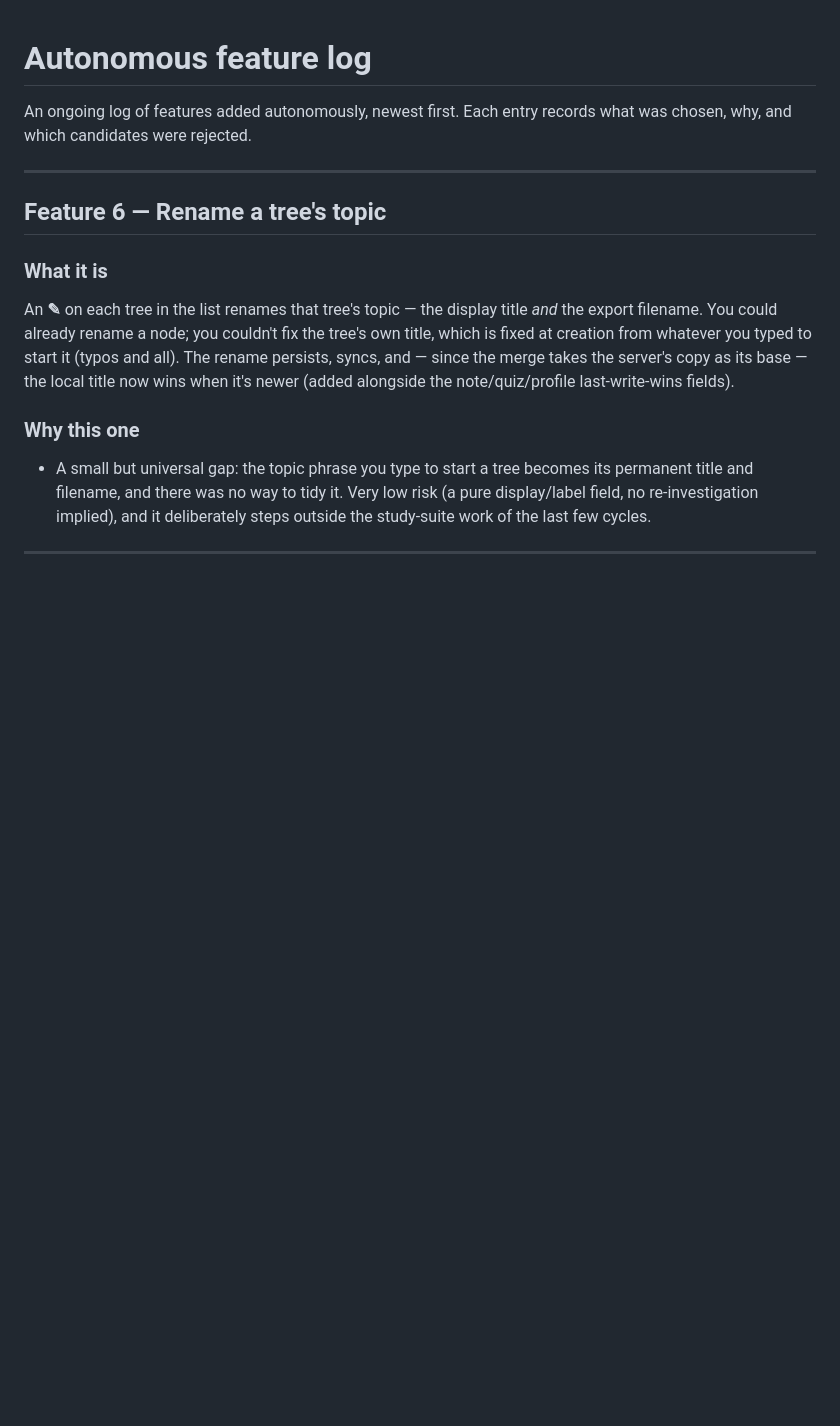
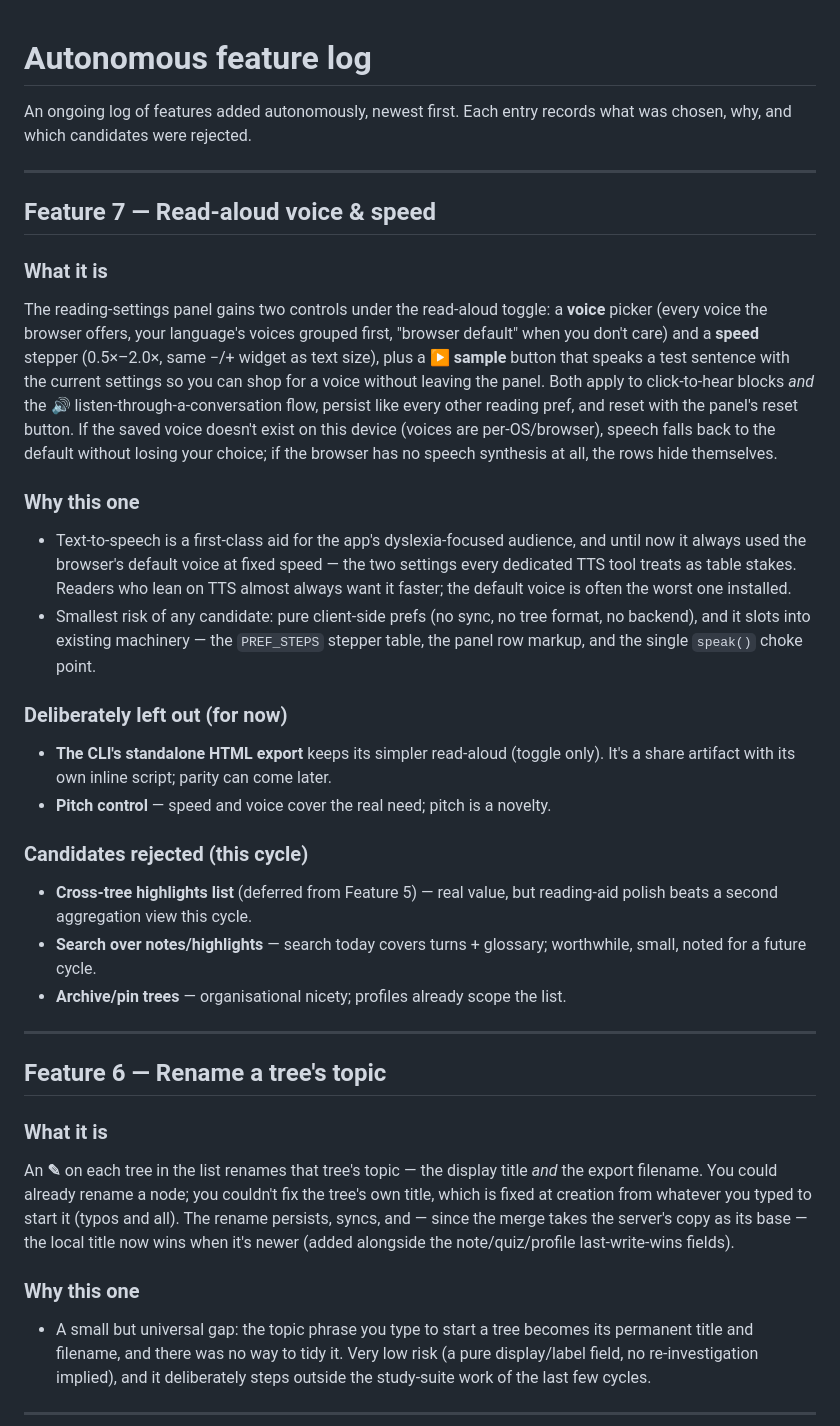
Before and after one commit to dudujuju828/learn-with-claude, a Markdown page: NOTES.md, the part around the change. Rendered like a GitHub page; blank space fills up the shorter version.

Commit message:
Log feature 7 choice: read-aloud voice & speed controls

```diff
--- a/NOTES.md
+++ b/NOTES.md
@@ -2,6 +2,47 @@
 
 An ongoing log of features added autonomously, newest first. Each entry records
 what was chosen, why, and which candidates were rejected.
+
+---
+
+## Feature 7 — Read-aloud voice & speed
+
+### What it is
+The reading-settings panel gains two controls under the read-aloud toggle: a
+**voice** picker (every voice the browser offers, your language's voices
+grouped first, "browser default" when you don't care) and a **speed** stepper
+(0.5×–2.0×, same −/+ widget as text size), plus a **▶ sample** button that
+speaks a test sentence with the current settings so you can shop for a voice
+without leaving the panel. Both apply to click-to-hear blocks *and* the 🔊
+listen-through-a-conversation flow, persist like every other reading pref, and
+reset with the panel's reset button. If the saved voice doesn't exist on this
+device (voices are per-OS/browser), speech falls back to the default without
+losing your choice; if the browser has no speech synthesis at all, the rows
+hide themselves.
+
+### Why this one
+- Text-to-speech is a first-class aid for the app's dyslexia-focused audience,
+  and until now it always used the browser's default voice at fixed speed —
+  the two settings every dedicated TTS tool treats as table stakes. Readers
+  who lean on TTS almost always want it faster; the default voice is often
+  the worst one installed.
+- Smallest risk of any candidate: pure client-side prefs (no sync, no tree
+  format, no backend), and it slots into existing machinery — the `PREF_STEPS`
+  stepper table, the panel row markup, and the single `speak()` choke point.
+
+### Deliberately left out (for now)
+- **The CLI's standalone HTML export** keeps its simpler read-aloud (toggle
+  only). It's a share artifact with its own inline script; parity can come
+  later.
+- **Pitch control** — speed and voice cover the real need; pitch is a novelty.
+
+### Candidates rejected (this cycle)
+- **Cross-tree highlights list** (deferred from Feature 5) — real value, but
+  reading-aid polish beats a second aggregation view this cycle.
+- **Search over notes/highlights** — search today covers turns + glossary;
+  worthwhile, small, noted for a future cycle.
+- **Archive/pin trees** — organisational nicety; profiles already scope the
+  list.
 
 ---
 
```
